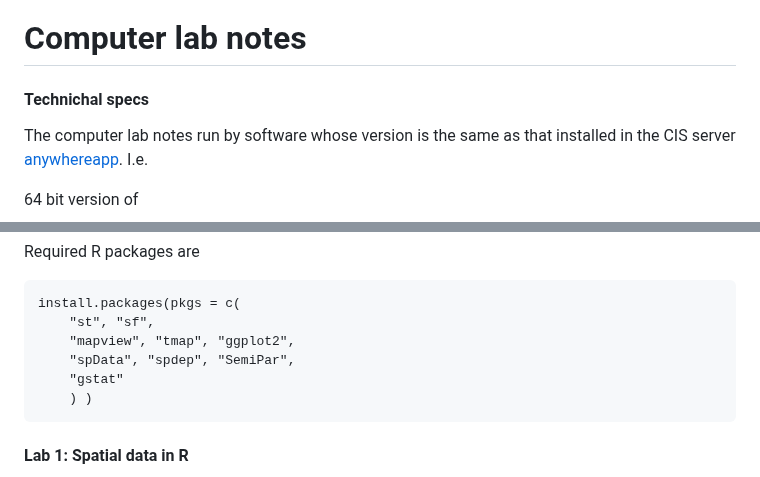
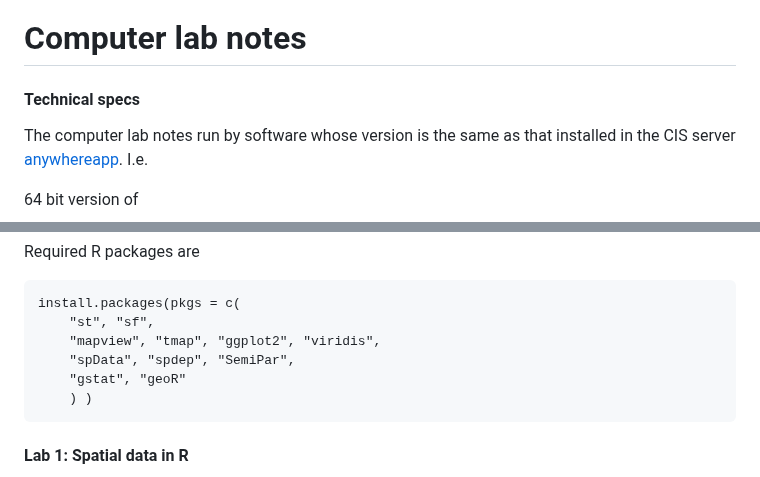
Before and after one commit to georgios-stats/Spatio-Temporal_Statistics_Michaelmas_2024, a Markdown page: README.md, 2 parts joined by grey strips. GitHub-like rendering.

```diff
--- a/README.md
+++ b/README.md
@@ -86,7 +86,7 @@ Lecture notes and lecture handouts are in folder **[[Lecture_notes]](./Lecture_n
 
 # Computer lab notes
 
-#### Technichal specs
+#### Technical specs
 
 The computer lab notes run by software whose version is the same as that installed in the CIS server [anywhereapp](https://appsanywhere.durham.ac.uk). I.e.
 
@@ -102,9 +102,9 @@ Required R packages are
 
     install.packages(pkgs = c(
         "st", "sf",
-        "mapview", "tmap", "ggplot2",
+        "mapview", "tmap", "ggplot2", "viridis",
         "spData", "spdep", "SemiPar",
-        "gstat"
+        "gstat", "geoR"
         ) )
 
 #### Lab 1: Spatial data in R
```
